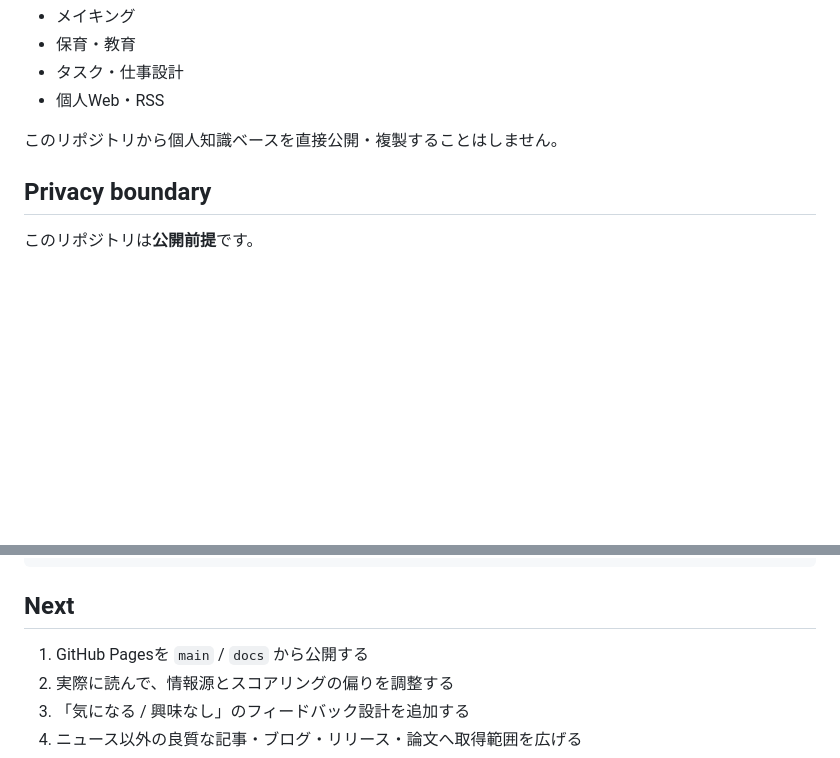
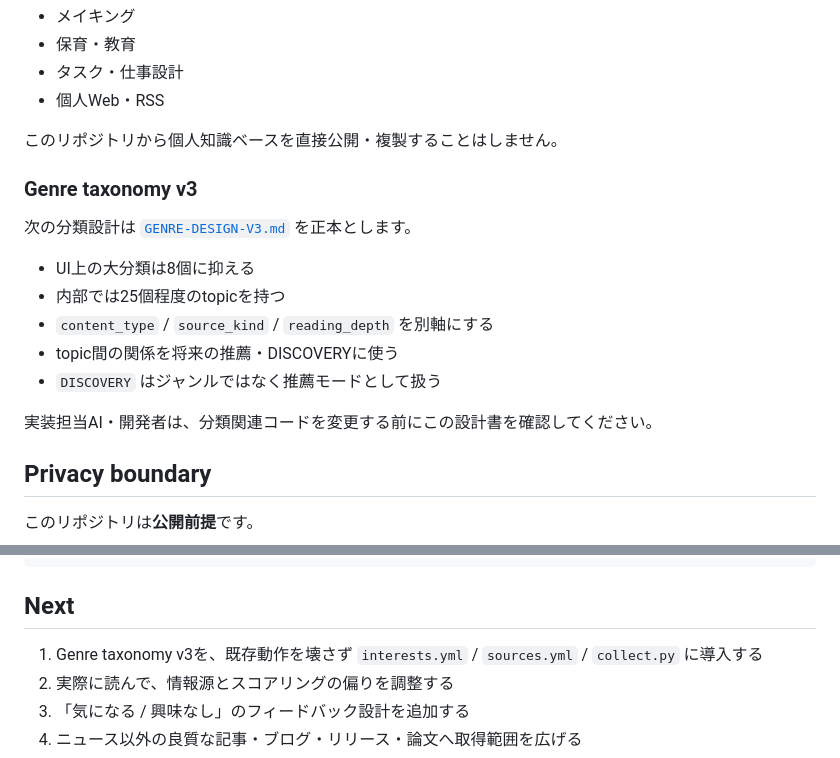
Before and after one commit to plzsayyes3/My_Internet_place, a Markdown page: README.md, 2 parts joined by grey strips. Rendered like a GitHub page; blank space fills up the shorter version.

Commit message:
Link genre taxonomy v3 design from README

```diff
--- a/README.md
+++ b/README.md
@@ -71,6 +71,18 @@ GitHub Actionsのscheduled workflowは厳密な定刻実行を保証しないた
 
 このリポジトリから個人知識ベースを直接公開・複製することはしません。
 
+### Genre taxonomy v3
+
+次の分類設計は [`GENRE-DESIGN-V3.md`](GENRE-DESIGN-V3.md) を正本とします。
+
+- UI上の大分類は8個に抑える
+- 内部では25個程度のtopicを持つ
+- `content_type` / `source_kind` / `reading_depth` を別軸にする
+- topic間の関係を将来の推薦・DISCOVERYに使う
+- `DISCOVERY` はジャンルではなく推薦モードとして扱う
+
+実装担当AI・開発者は、分類関連コードを変更する前にこの設計書を確認してください。
+
 ## Privacy boundary
 
 このリポジトリは**公開前提**です。
@@ -111,7 +123,7 @@ docs/
 
 ## Next
 
-1. GitHub Pagesを `main` / `docs` から公開する
+1. Genre taxonomy v3を、既存動作を壊さず `interests.yml` / `sources.yml` / `collect.py` に導入する
 2. 実際に読んで、情報源とスコアリングの偏りを調整する
 3. 「気になる / 興味なし」のフィードバック設計を追加する
 4. ニュース以外の良質な記事・ブログ・リリース・論文へ取得範囲を広げる
```
